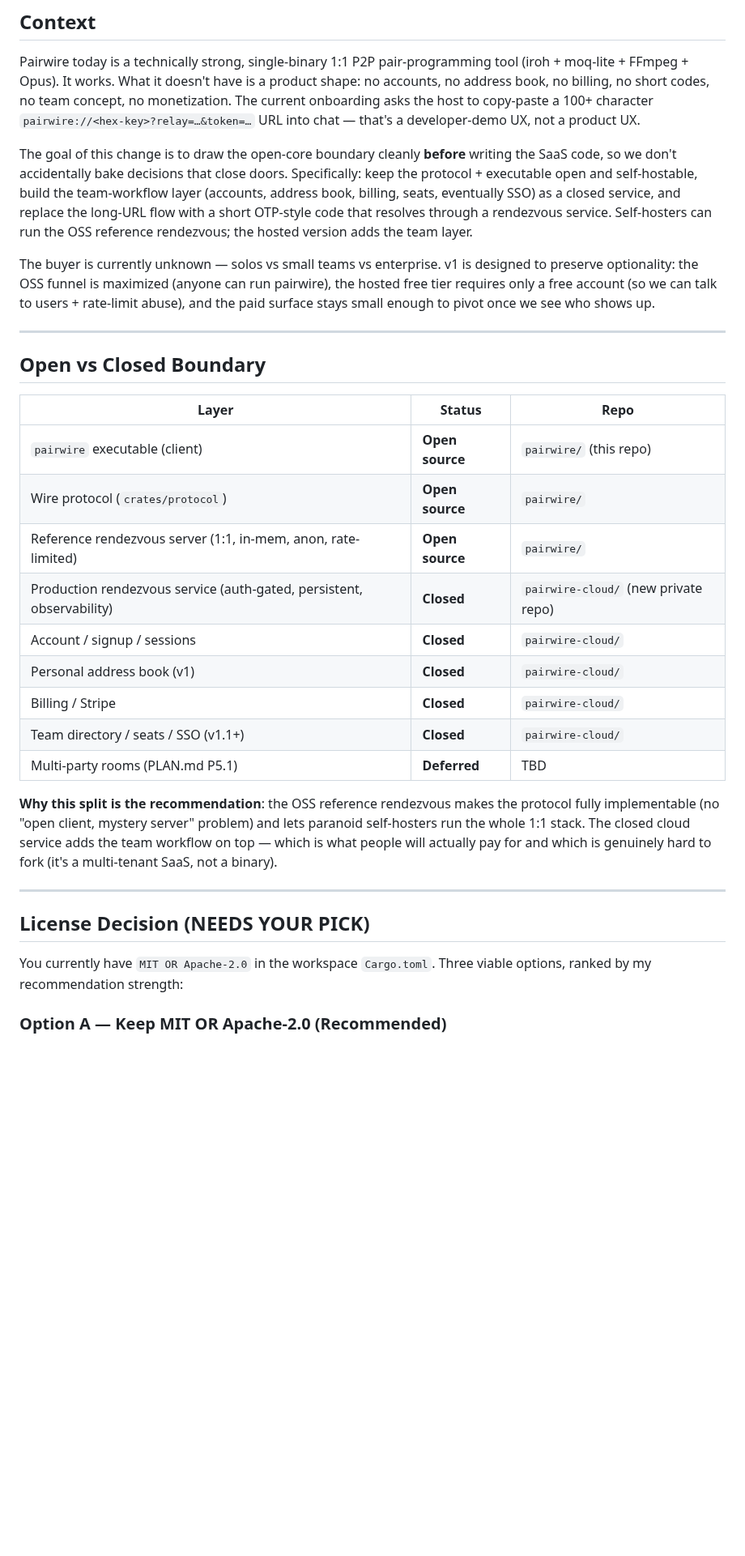
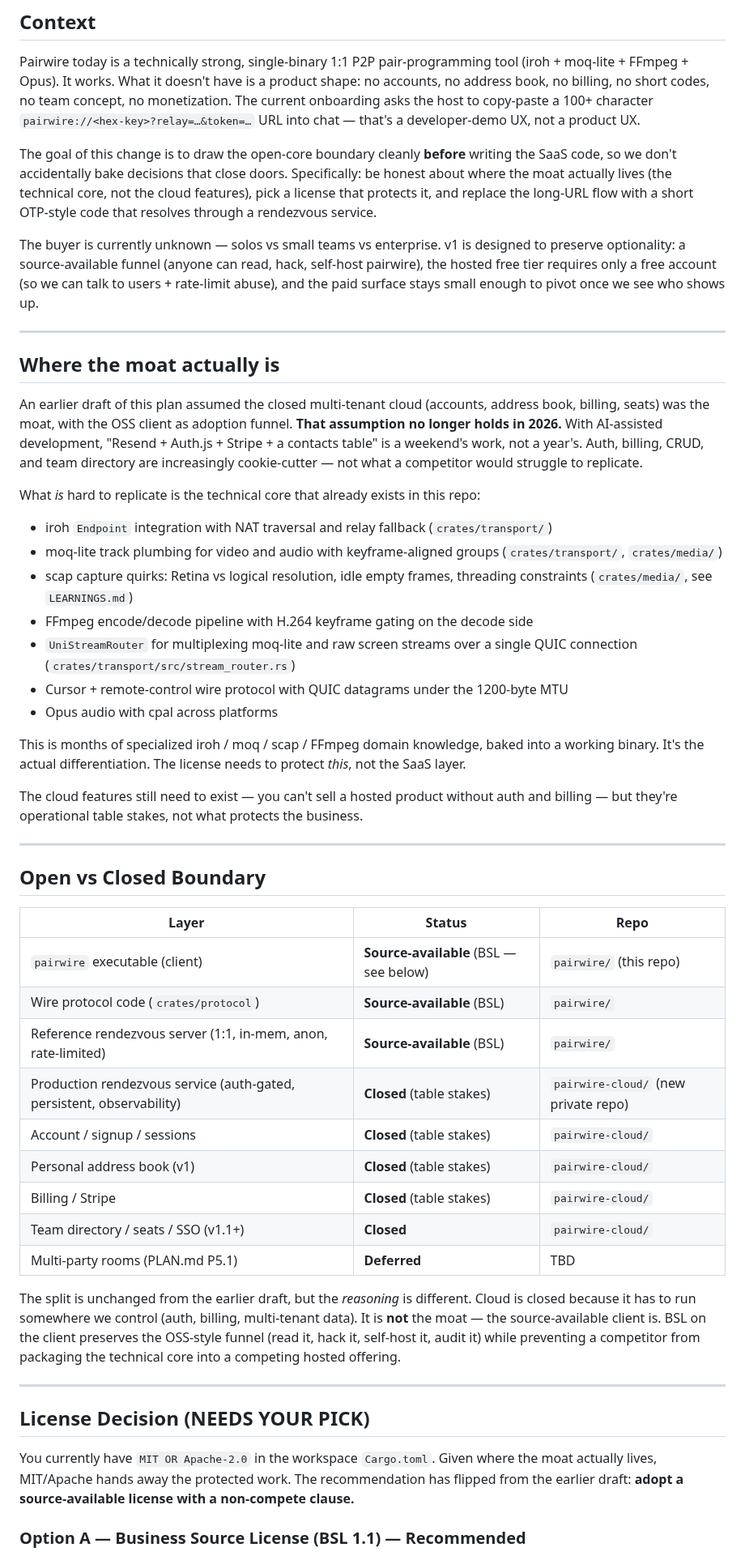
Before and after one commit to Bilaltariq98/pairwire, a Markdown page: docs/12-open-core-strategy.md, the part around one of its changes. Shown at 81% size. GitHub-like rendering; blank space fills up the shorter version.

```diff
--- a/docs/12-open-core-strategy.md
+++ b/docs/12-open-core-strategy.md
@@ -4,9 +4,29 @@
 
 Pairwire today is a technically strong, single-binary 1:1 P2P pair-programming tool (iroh + moq-lite + FFmpeg + Opus). It works. What it doesn't have is a product shape: no accounts, no address book, no billing, no short codes, no team concept, no monetization. The current onboarding asks the host to copy-paste a 100+ character `pairwire://<hex-key>?relay=…&token=…` URL into chat — that's a developer-demo UX, not a product UX.
 
-The goal of this change is to draw the open-core boundary cleanly **before** writing the SaaS code, so we don't accidentally bake decisions that close doors. Specifically: keep the protocol + executable open and self-hostable, build the team-workflow layer (accounts, address book, billing, seats, eventually SSO) as a closed service, and replace the long-URL flow with a short OTP-style code that resolves through a rendezvous service. Self-hosters can run the OSS reference rendezvous; the hosted version adds the team layer.
+The goal of this change is to draw the open-core boundary cleanly **before** writing the SaaS code, so we don't accidentally bake decisions that close doors. Specifically: be honest about where the moat actually lives (the technical core, not the cloud features), pick a license that protects it, and replace the long-URL flow with a short OTP-style code that resolves through a rendezvous service.
 
-The buyer is currently unknown — solos vs small teams vs enterprise. v1 is designed to preserve optionality: the OSS funnel is maximized (anyone can run pairwire), the hosted free tier requires only a free account (so we can talk to users + rate-limit abuse), and the paid surface stays small enough to pivot once we see who shows up.
+The buyer is currently unknown — solos vs small teams vs enterprise. v1 is designed to preserve optionality: a source-available funnel (anyone can read, hack, self-host pairwire), the hosted free tier requires only a free account (so we can talk to users + rate-limit abuse), and the paid surface stays small enough to pivot once we see who shows up.
+
+---
+
+## Where the moat actually is
+
+An earlier draft of this plan assumed the closed multi-tenant cloud (accounts, address book, billing, seats) was the moat, with the OSS client as adoption funnel. **That assumption no longer holds in 2026.** With AI-assisted development, "Resend + Auth.js + Stripe + a contacts table" is a weekend's work, not a year's. Auth, billing, CRUD, and team directory are increasingly cookie-cutter — not what a competitor would struggle to replicate.
+
+What *is* hard to replicate is the technical core that already exists in this repo:
+
+- iroh `Endpoint` integration with NAT traversal and relay fallback (`crates/transport/`)
+- moq-lite track plumbing for video and audio with keyframe-aligned groups (`crates/transport/`, `crates/media/`)
+- scap capture quirks: Retina vs logical resolution, idle empty frames, threading constraints (`crates/media/`, see `LEARNINGS.md`)
+- FFmpeg encode/decode pipeline with H.264 keyframe gating on the decode side
+- `UniStreamRouter` for multiplexing moq-lite and raw screen streams over a single QUIC connection (`crates/transport/src/stream_router.rs`)
+- Cursor + remote-control wire protocol with QUIC datagrams under the 1200-byte MTU
+- Opus audio with cpal across platforms
+
+This is months of specialized iroh / moq / scap / FFmpeg domain knowledge, baked into a working binary. It's the actual differentiation. The license needs to protect *this*, not the SaaS layer.
+
+The cloud features still need to exist — you can't sell a hosted product without auth and billing — but they're operational table stakes, not what protects the business.
 
 ---
 
@@ -14,23 +34,23 @@ The buyer is currently unknown — solos vs small teams vs enterprise. v1 is des
 
 | Layer | Status | Repo |
 |---|---|---|
-| `pairwire` executable (client) | **Open source** | `pairwire/` (this repo) |
-| Wire protocol (`crates/protocol`) | **Open source** | `pairwire/` |
-| Reference rendezvous server (1:1, in-mem, anon, rate-limited) | **Open source** | `pairwire/` |
-| Production rendezvous service (auth-gated, persistent, observability) | **Closed** | `pairwire-cloud/` (new private repo) |
-| Account / signup / sessions | **Closed** | `pairwire-cloud/` |
-| Personal address book (v1) | **Closed** | `pairwire-cloud/` |
-| Billing / Stripe | **Closed** | `pairwire-cloud/` |
+| `pairwire` executable (client) | **Source-available** (BSL — see below) | `pairwire/` (this repo) |
+| Wire protocol code (`crates/protocol`) | **Source-available** (BSL) | `pairwire/` |
+| Reference rendezvous server (1:1, in-mem, anon, rate-limited) | **Source-available** (BSL) | `pairwire/` |
+| Production rendezvous service (auth-gated, persistent, observability) | **Closed** (table stakes) | `pairwire-cloud/` (new private repo) |
+| Account / signup / sessions | **Closed** (table stakes) | `pairwire-cloud/` |
+| Personal address book (v1) | **Closed** (table stakes) | `pairwire-cloud/` |
+| Billing / Stripe | **Closed** (table stakes) | `pairwire-cloud/` |
 | Team directory / seats / SSO (v1.1+) | **Closed** | `pairwire-cloud/` |
 | Multi-party rooms (PLAN.md P5.1) | **Deferred** | TBD |
 
-**Why this split is the recommendation**: the OSS reference rendezvous makes the protocol fully implementable (no "open client, mystery server" problem) and lets paranoid self-hosters run the whole 1:1 stack. The closed cloud service adds the team workflow on top — which is what people will actually pay for and which is genuinely hard to fork (it's a multi-tenant SaaS, not a binary).
+The split is unchanged from the earlier draft, but the *reasoning* is different. Cloud is closed because it has to run somewhere we control (auth, billing, multi-tenant data). It is **not** the moat — the source-available client is. BSL on the client preserves the OSS-style funnel (read it, hack it, self-host it, audit it) while preventing a competitor from packaging the technical core into a competing hosted offering.
 
 ---
 
 ## License Decision (NEEDS YOUR PICK)
 
-You currently have `MIT OR Apache-2.0` in the workspace `Cargo.toml`. Three viable options, ranked by my recommendation strength:
+You currently have `MIT OR Apache-2.0` in the workspace `Cargo.toml`. Given where the moat actually lives, MIT/Apache hands away the protected work. The recommendation has flipped from the earlier draft: **adopt a source-available license with a non-compete clause.**
 
-### Option A — Keep MIT OR Apache-2.0 (Recommended)
+### Option A — Business Source License (BSL 1.1) — Recommended
 
```
Also changed, not shown: other parts of docs/12-open-core-strategy.md (+88 -51 lines).
